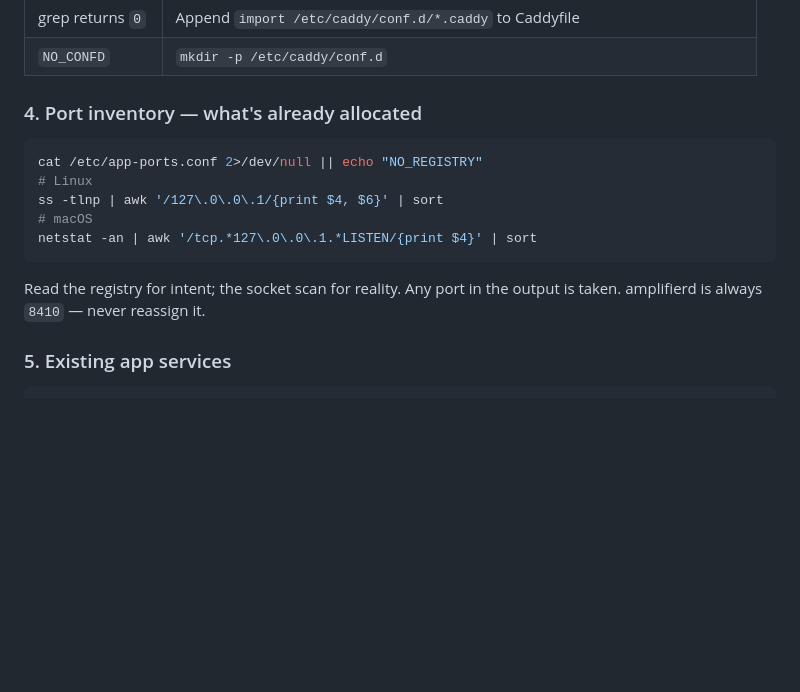
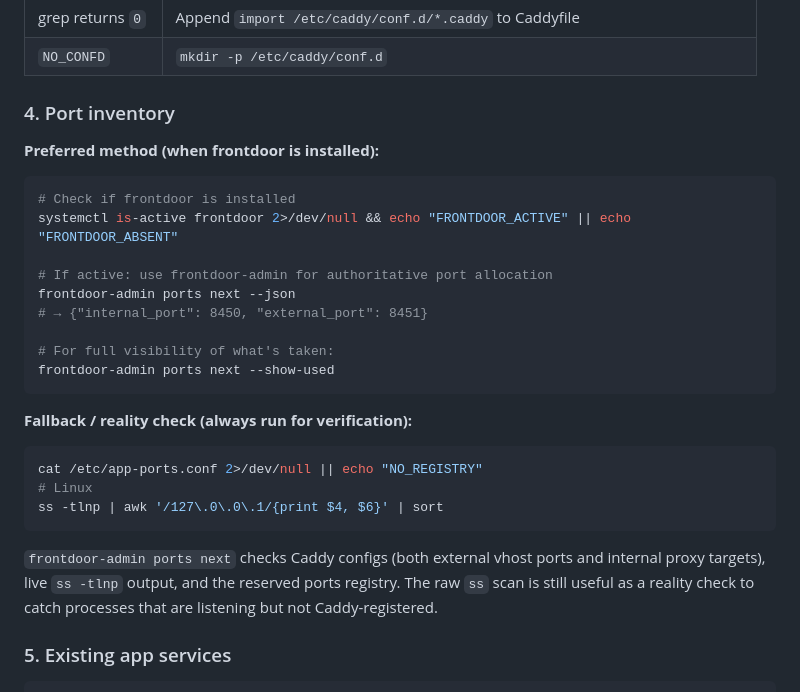
Before and after one commit to robotdad/frontdoor, a Markdown page: skills/host-infra-discovery/SKILL.md, the part around the change. GitHub-like rendering; blank space fills up the shorter version.

Commit message:
docs: update host-infra-discovery skill to use frontdoor-admin

````diff
--- a/skills/host-infra-discovery/SKILL.md
+++ b/skills/host-infra-discovery/SKILL.md
@@ -111,17 +111,34 @@ ls /etc/caddy/conf.d/ 2>/dev/null || echo "NO_CONFD"
 | grep returns `0` | Append `import /etc/caddy/conf.d/*.caddy` to Caddyfile |
 | `NO_CONFD` | `mkdir -p /etc/caddy/conf.d` |
 
-### 4. Port inventory — what's already allocated
+### 4. Port inventory
+
+**Preferred method (when frontdoor is installed):**
+
+```bash
+# Check if frontdoor is installed
+systemctl is-active frontdoor 2>/dev/null && echo "FRONTDOOR_ACTIVE" || echo "FRONTDOOR_ABSENT"
+
+# If active: use frontdoor-admin for authoritative port allocation
+frontdoor-admin ports next --json
+# → {"internal_port": 8450, "external_port": 8451}
+
+# For full visibility of what's taken:
+frontdoor-admin ports next --show-used
+```
+
+**Fallback / reality check (always run for verification):**
 
 ```bash
 cat /etc/app-ports.conf 2>/dev/null || echo "NO_REGISTRY"
 # Linux
 ss -tlnp | awk '/127\.0\.0\.1/{print $4, $6}' | sort
-# macOS
-netstat -an | awk '/tcp.*127\.0\.0\.1.*LISTEN/{print $4}' | sort
 ```
 
-Read the registry for intent; the socket scan for reality. Any port in the output is taken. amplifierd is always `8410` — never reassign it.
+`frontdoor-admin ports next` checks Caddy configs (both external vhost ports and
+internal proxy targets), live `ss -tlnp` output, and the reserved ports registry.
+The raw `ss` scan is still useful as a reality check to catch processes that are
+listening but not Caddy-registered.
 
 ### 5. Existing app services
 
````
